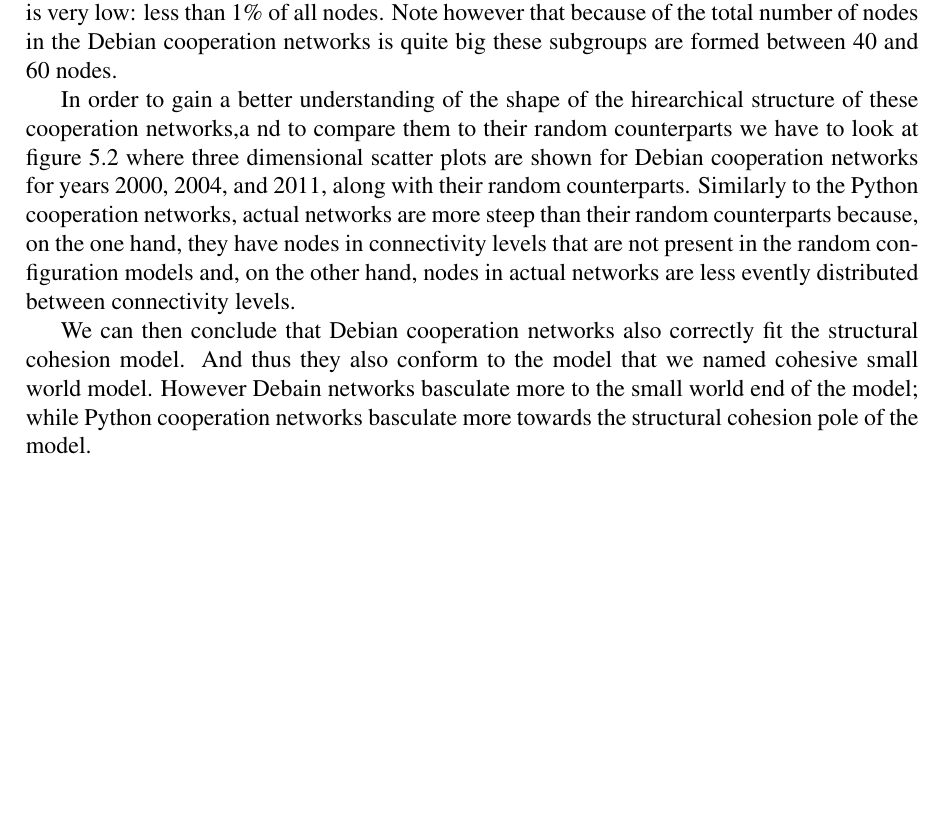
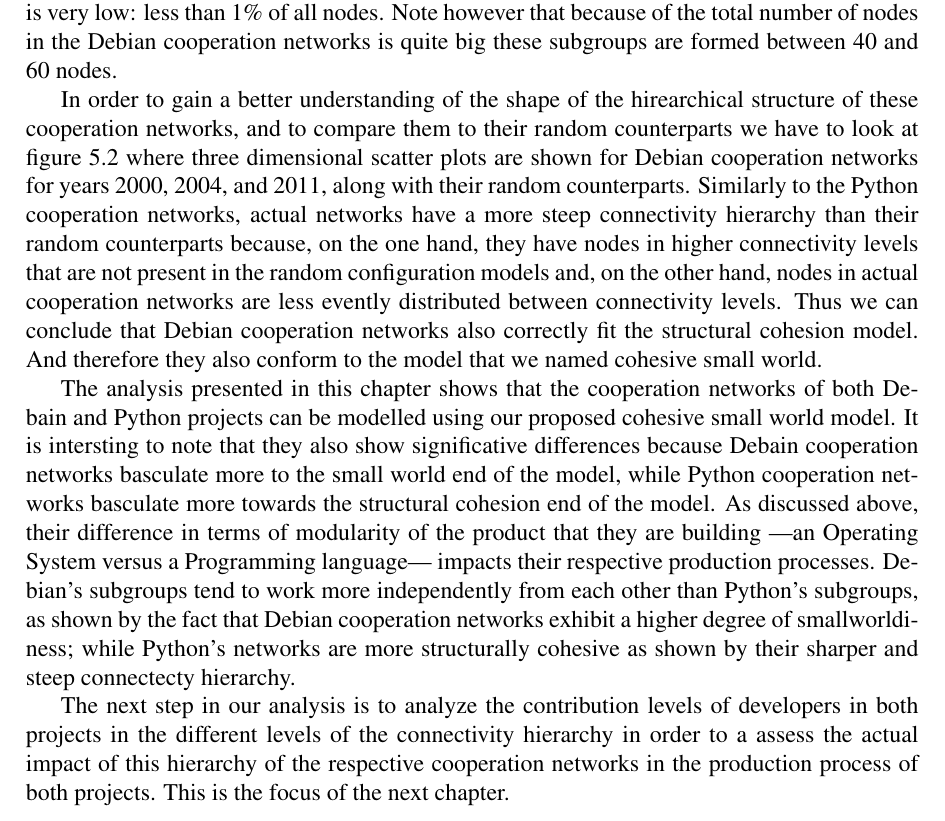
Before and after one commit to jtorrents/thesis, a LaTeX thesis (thesis.tex, which reads chapters/chapter_cohesive_small_worlds.tex): part of page 77 of 130, cut so that both start at the same text, the shorter picture padded with empty space. Compiled offline with pdfLaTeX.

Commit message:
Some editing of the empirical analysis of cohesive small worlds.

```diff
--- a/chapters/chapter_cohesive_small_worlds.tex
+++ b/chapters/chapter_cohesive_small_worlds.tex
@@ -158,9 +158,11 @@
 
 The number of nodes in the high connectivity subgroups in the actual cooperation networks is very low: less than 1\% of all nodes. Note however that because of the total number of nodes in the Debian cooperation networks is quite big these subgroups are formed between 40 and 60 nodes.
 
-In order to gain a better understanding of the shape of the hirearchical structure of these cooperation networks,a nd to compare them to their random counterparts we have to look at figure \ref{fig:debian-s3d} where three dimensional scatter plots are shown for Debian cooperation networks for years 2000, 2004, and 2011, along with their random counterparts. Similarly to the Python cooperation networks, actual networks are more steep than their random counterparts because, on the one hand, they have nodes in connectivity levels that are not present in the random configuration models and, on the other hand, nodes in actual networks are less evently distributed between connectivity levels.
+In order to gain a better understanding of the shape of the hirearchical structure of these cooperation networks, and to compare them to their random counterparts we have to look at figure \ref{fig:debian-s3d} where three dimensional scatter plots are shown for Debian cooperation networks for years 2000, 2004, and 2011, along with their random counterparts. Similarly to the Python cooperation networks, actual networks have a more steep connectivity hierarchy than their random counterparts because, on the one hand, they have nodes in higher connectivity levels that are not present in the random configuration models and, on the other hand, nodes in actual cooperation networks are less evently distributed between connectivity levels. Thus we can conclude that Debian cooperation networks also correctly fit the structural cohesion model. And therefore they also conform to the model that we named cohesive small world.
 
-We can then conclude that Debian cooperation networks also correctly fit the structural cohesion model. And thus they also conform to the model that we named cohesive small world model. However Debain networks basculate more to the small world end of the model; while Python cooperation networks basculate more towards the structural cohesion pole of the model.
+The analysis presented in this chapter shows that the cooperation networks of both Debain and Python projects can be modelled using our proposed cohesive small world model. It is intersting to note that they also show significative differences because Debain cooperation networks basculate more to the small world end of the model, while Python cooperation networks basculate more towards the structural cohesion end of the model. As discussed above, their difference in terms of modularity of the product that they are building ---an Operating System versus a Programming language--- impacts their respective production processes. Debian's subgroups tend to work more independently from each other than Python's subgroups, as shown by the fact that Debian cooperation networks exhibit a higher degree of smallworldiness; while Python's networks are more structurally cohesive as shown by their sharper and steep connectecty hierarchy.
+
+The next step in our analysis is to analyze the contribution levels of developers in both projects in the different levels of the connectivity hierarchy in order to a assess the actual impact of this hierarchy of the respective cooperation networks in the production process of both projects. This is the focus of the next chapter.
 
 
 \begin{figure}[p]
```
